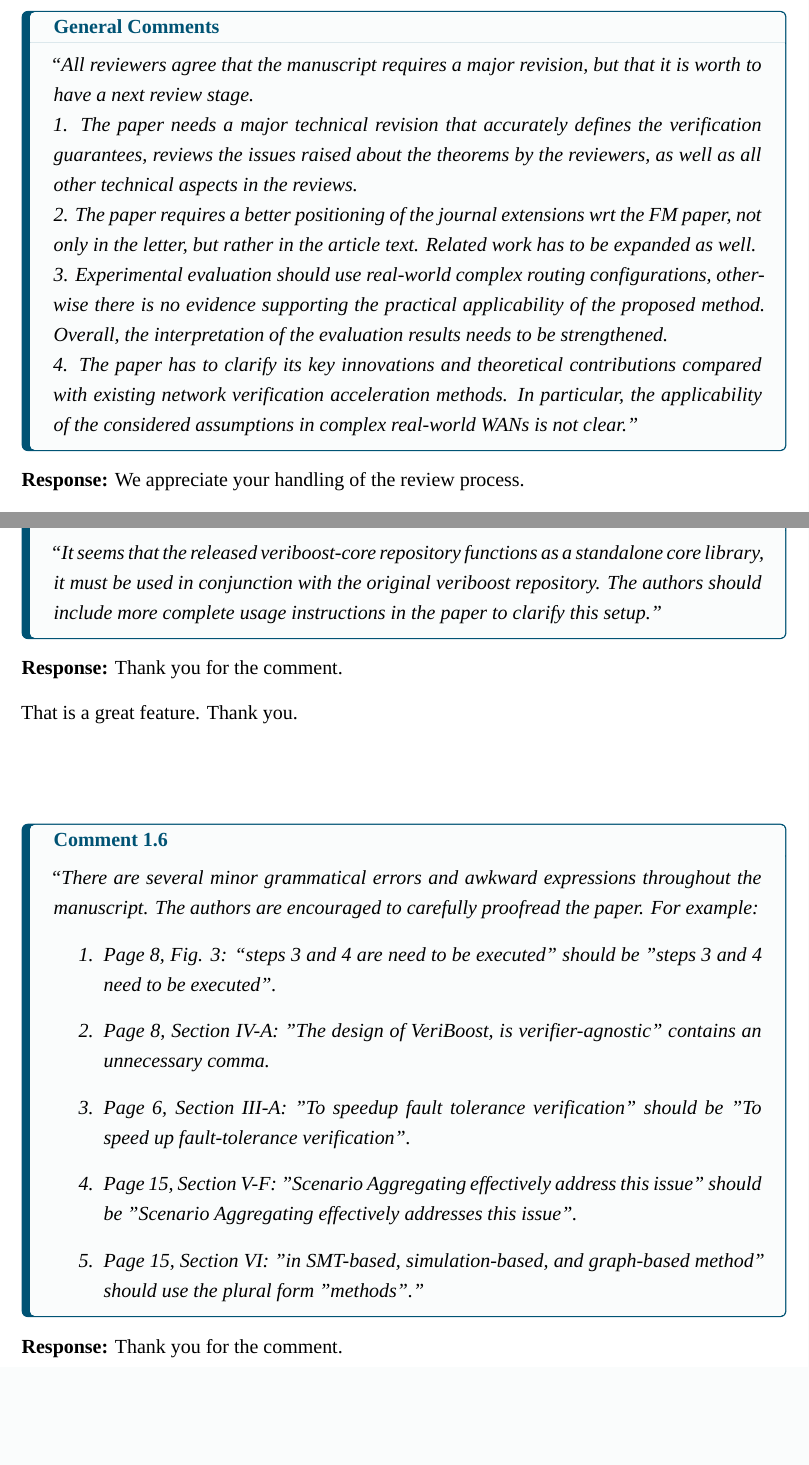
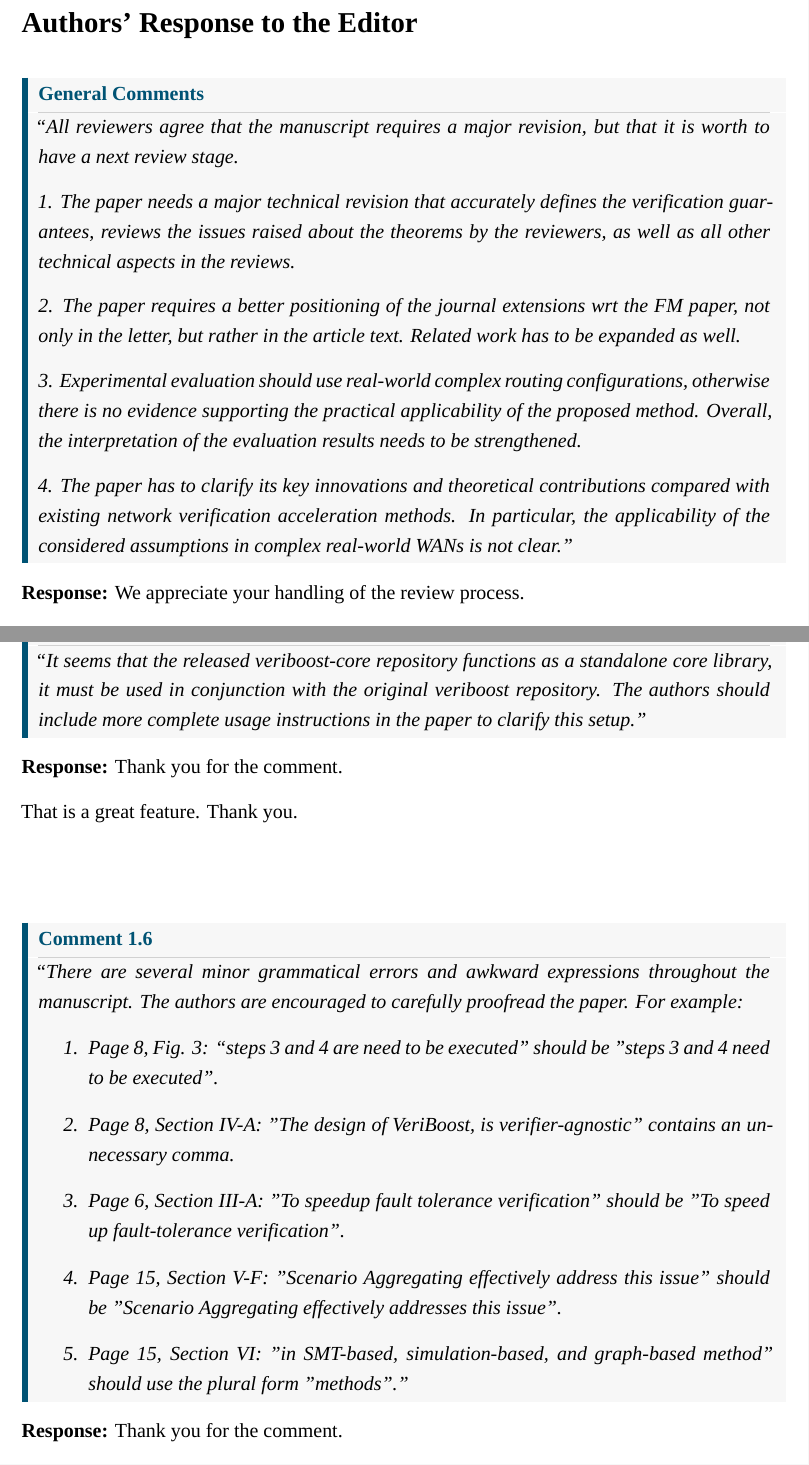
Before and after one commit to 916267142/veriboost-tse26-reponse-major, a LaTeX document (review_response.tex, which reads latex/reviewer1.tex, reviewresponse.cls): two parts of pages 3 and 6 of 15 before the commit and two parts of pages 3 and 6 of 14 after it, joined at a grey line, cut at the place of the change, the shorter picture padded with empty space. Compiled offline with XeLaTeX; a missing font is replaced by an installed copy or a similar font.

Commit message:
finish comment

```diff
--- a/latex/reviewer1.tex
+++ b/latex/reviewer1.tex
@@ -69,7 +69,7 @@ The authors should include more complete usage instructions in the paper to clar
 	That is a great feature. Thank you.
 \end{revresponse}
 
-\begin{revcomment}[breakable,after upper={}]
+\begin{revcomment}[parbox=true,after upper={}]
 There are several minor grammatical errors and awkward expressions throughout the manuscript. The authors are encouraged to carefully proofread the paper. For example:
 \begin{enumerate}
 \item Page 8, Fig. 3: ``steps 3 and 4 are need to be executed” should be "steps 3 and 4 need to be executed".
--- a/reviewresponse.cls
+++ b/reviewresponse.cls
@@ -70,6 +70,7 @@
 \colorlet{colorconcludingresponsefg}{black}
 \colorlet{colorconcludingresponsebg}{black!1}
 \colorlet{colorconcludingresponseframe}{black!20}
+\colorlet{block-gray}{black!3}
 %%%
 
 %%% Spacing and Lengths
@@ -167,14 +168,25 @@
 	fonttitle={\bfseries\sffamily},
 	coltitle={colorcommentframe},
 	coltext={colorcommentfg},
-	colback={colorcommentbg},
-	colframe={colorcommentframe},
-	colbacktitle={colorcommentbg},
-	boxrule={\borderthickness},
-	leftrule={\accentborderthickness},
-	titlerule={\borderthickness},
-	titlerule style={colorcommentbg},
-	enhanced jigsaw,
+	colback=block-gray,
+	colbacktitle=block-gray,
+	borderline west={4pt}{0pt}{colorcommentframe},
+	boxrule=0pt,
+	boxsep=0pt,
+	breakable,
+	enhanced,
+	frame hidden,
+	left skip=0pt,
+	parbox=false,
+	sharp corners,
+	left=10pt,
+	right=10pt,
+	top=4pt,
+	bottom=4pt,
+	toptitle=4pt,
+	bottomtitle=4pt,
+	titlerule=0.5pt,
+	titlerule style={black!18,shorten <=10pt,shorten >=10pt},
 }}
 
 \newtcolorbox{generalcomment}{%
```
Also changed, not shown: 1 other file.
